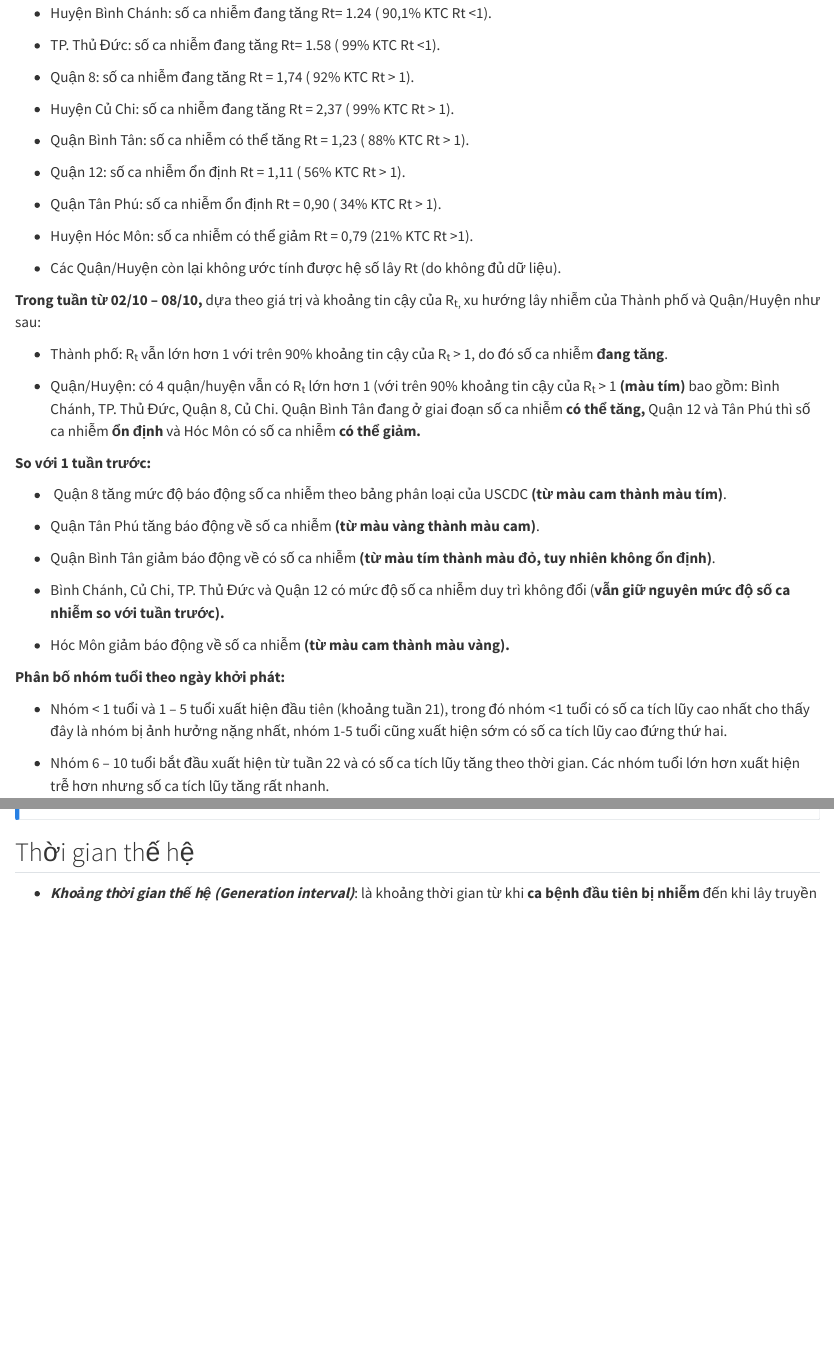
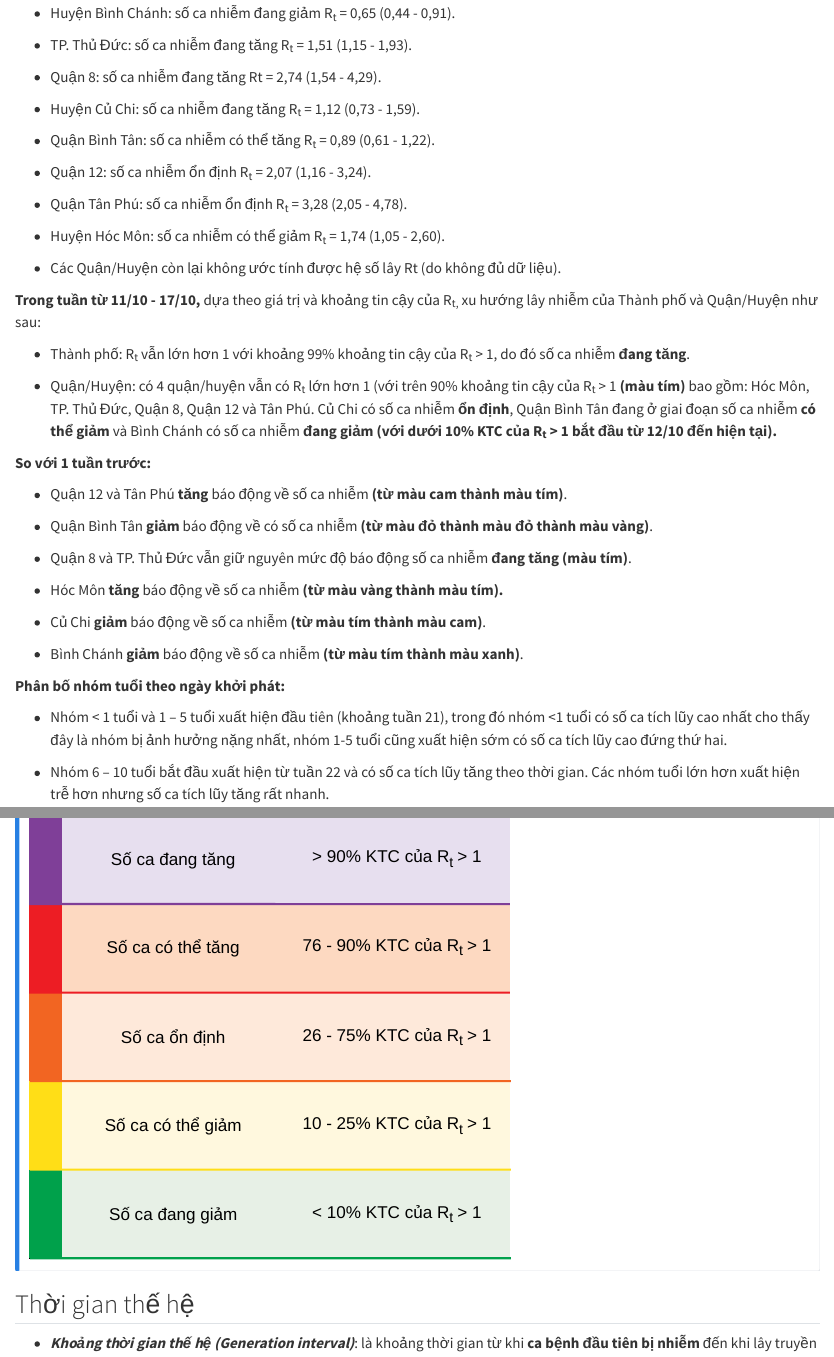
Before and after one commit to leeantran/Rt-Measles, a Quarto document (index.qmd): the page in a window 1100 px wide, from 3260 px down, and a second part further down, joined at a grey line. Rendered offline with R 4.5, knitr and Pandoc in place of Quarto, with nearby package versions; some code elsewhere in the file could not run offline; long lines of code are wrapped.

Commit message:
update_2210

```diff
--- a/index.qmd
+++ b/index.qmd
@@ -140,15 +137,0 @@ p_plotly
--   Huyện Bình Chánh: số ca nhiễm đang tăng Rt= 1.24 ( 90,1% KTC Rt \<1).
-
--   TP. Thủ Đức: số ca nhiễm đang tăng Rt= 1.58 ( 99% KTC Rt \<1).
-
--   Quận 8: số ca nhiễm đang tăng Rt = 1,74 ( 92% KTC Rt \> 1).
-
--   Huyện Củ Chi: số ca nhiễm đang tăng Rt = 2,37 ( 99% KTC Rt \> 1).
-
--   Quận Bình Tân: số ca nhiễm có thể tăng Rt = 1,23 ( 88% KTC Rt \> 1).
-
--   Quận 12: số ca nhiễm ổn định Rt = 1,11 ( 56% KTC Rt \> 1).
-
--   Quận Tân Phú: số ca nhiễm ổn định Rt = 0,90 ( 34% KTC Rt \> 1).
-
--   Huyện Hóc Môn: số ca nhiễm có thể giảm Rt = 0,79 (21% KTC Rt \>1).
@@ -155,23 +140,40 @@ p_plotly
+-   Huyện Bình Chánh: số ca nhiễm đang giảm R~t~ = 0,65 (0,44 - 0,91).
+
+-   TP. Thủ Đức: số ca nhiễm đang tăng R~t~ = 1,51 (1,15 - 1,93).
+
+-   Quận 8: số ca nhiễm đang tăng Rt = 2,74 (1,54 - 4,29).
+
+-   Huyện Củ Chi: số ca nhiễm đang tăng R~t~ = 1,12 (0,73 - 1,59).
+
+-   Quận Bình Tân: số ca nhiễm có thể tăng R~t~ = 0,89 (0,61 - 1,22).
+
+-   Quận 12: số ca nhiễm ổn định R~t~ = 2,07 (1,16 - 3,24).
+
+-   Quận Tân Phú: số ca nhiễm ổn định R~t~ = 3,28 (2,05 - 4,78).
+
+-   Huyện Hóc Môn: số ca nhiễm có thể giảm R~t~ = 1,74 (1,05 - 2,60).
 
 -   Các Quận/Huyện còn lại không ước tính được hệ số lây Rt (do không đủ dữ liệu).
 
-**Trong tuần từ 02/10 – 08/10,** dựa theo giá trị và khoảng tin cậy của R~t,~ xu hướng lây nhiễm của Thành phố và Quận/Huyện như sau:
-
--   Thành phố: R~t~ vẫn lớn hơn 1 với trên 90% khoảng tin cậy của R~t~ \> 1, do đó số ca nhiễm **đang tăng**.
-
--   Quận/Huyện: có 4 quận/huyện vẫn có R~t~ lớn hơn 1 (với trên 90% khoảng tin cậy của R~t~ \> 1 **(màu tím)** bao gồm: Bình Chánh, TP. Thủ Đức, Quận 8, Củ Chi. Quận Bình Tân đang ở giai đoạn số ca nhiễm **có thể tăng,** Quận 12 và Tân Phú thì số ca nhiễm **ổn định** và Hóc Môn có số ca nhiễm **có thể giảm.**
+**Trong tuần từ 11/10 - 17/10,** dựa theo giá trị và khoảng tin cậy của R~t,~ xu hướng lây nhiễm của Thành phố và Quận/Huyện như sau:
+
+-   Thành phố: R~t~ vẫn lớn hơn 1 với khoảng 99% khoảng tin cậy của R~t~ \> 1, do đó số ca nhiễm **đang tăng**.
+
+-   Quận/Huyện: có 4 quận/huyện vẫn có R~t~ lớn hơn 1 (với trên 90% khoảng tin cậy của R~t~ \> 1 **(màu tím)** bao gồm: Hóc Môn, TP. Thủ Đức, Quận 8, Quận 12 và Tân Phú. Củ Chi có số ca nhiễm **ổn định**, Quận Bình Tân đang ở giai đoạn số ca nhiễm **có thể giảm** và Bình Chánh có số ca nhiễm **đang giảm (với dưới 10% KTC của R~t~ > 1 bắt đầu từ 12/10 đến hiện tại).**
 
 **So với 1 tuần trước:**
 
--    Quận 8 tăng mức độ báo động số ca nhiễm theo bảng phân loại của USCDC **(từ màu cam thành màu tím)**.
-
--   Quận Tân Phú tăng báo động về số ca nhiễm **(từ màu vàng thành màu cam)**.
-
--   Quận Bình Tân giảm báo động về có số ca nhiễm **(từ màu tím thành màu đỏ, tuy nhiên không ổn định)**.
-
--   Bình Chánh, Củ Chi, TP. Thủ Đức và Quận 12 có mức độ số ca nhiễm duy trì không đổi (**vẫn giữ nguyên mức độ số ca nhiễm so với tuần trước).**
-
--   Hóc Môn giảm báo động về số ca nhiễm **(từ màu cam thành màu vàng).**
+-   Quận 12 và Tân Phú **tăng** báo động về số ca nhiễm **(từ màu cam thành màu tím)**.
+
+-   Quận Bình Tân **giảm** báo động về có số ca nhiễm **(từ màu đỏ thành màu đỏ thành màu vàng)**.
+
+-   Quận 8 và TP. Thủ Đức vẫn giữ nguyên mức độ báo động số ca nhiễm **đang tăng (màu tím)**.
+
+-   Hóc Môn **tăng** báo động về số ca nhiễm **(từ màu vàng thành màu tím).**
+
+-   Củ Chi **giảm** báo động về số ca nhiễm **(từ màu tím thành màu cam)**.
+
+-   Bình Chánh **giảm** báo động về số ca nhiễm **(từ màu tím thành màu xanh)**.
 
 **Phân bố nhóm tuổi theo ngày khởi phát:**
 
```
Also changed, not shown: search.json, table.drawio.svg (added), index.qmd (16 more changed lines).
